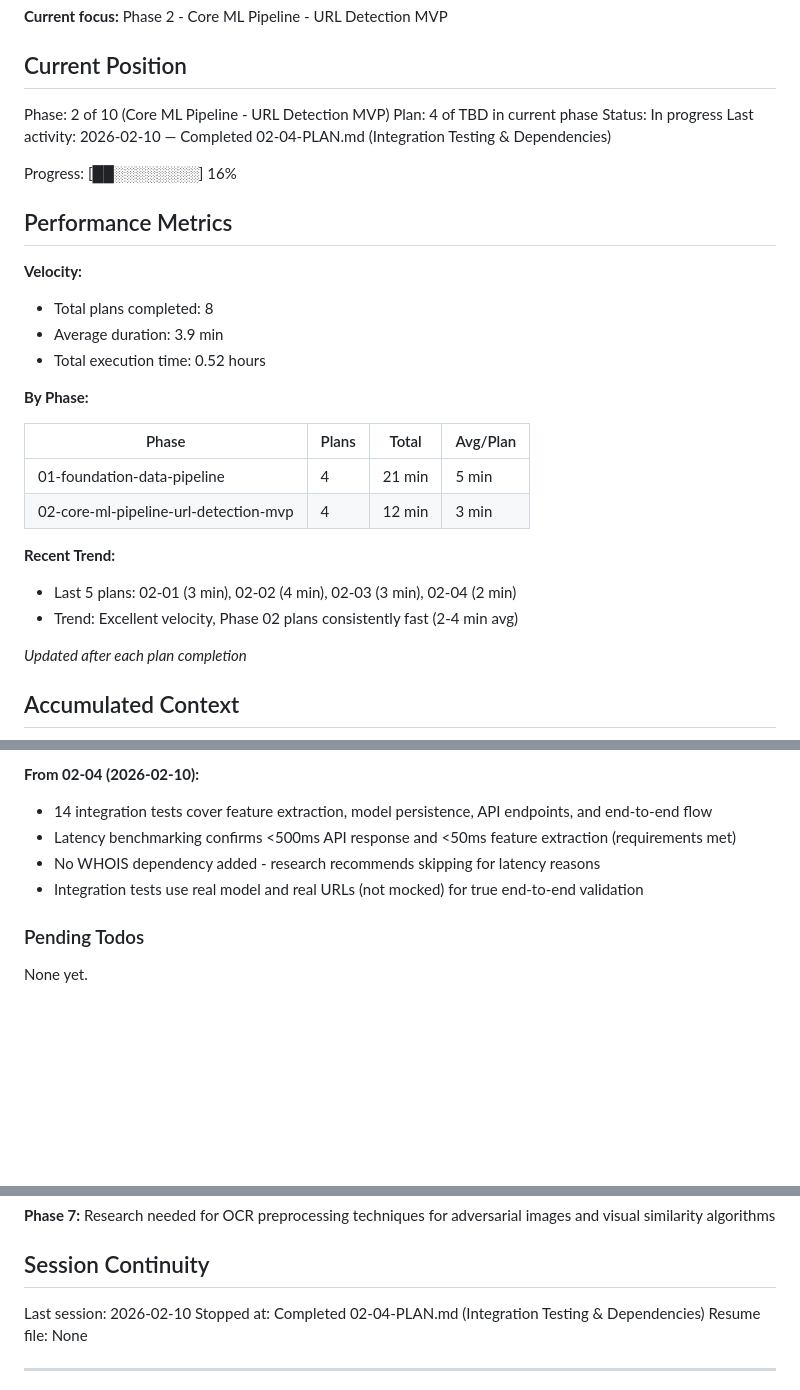
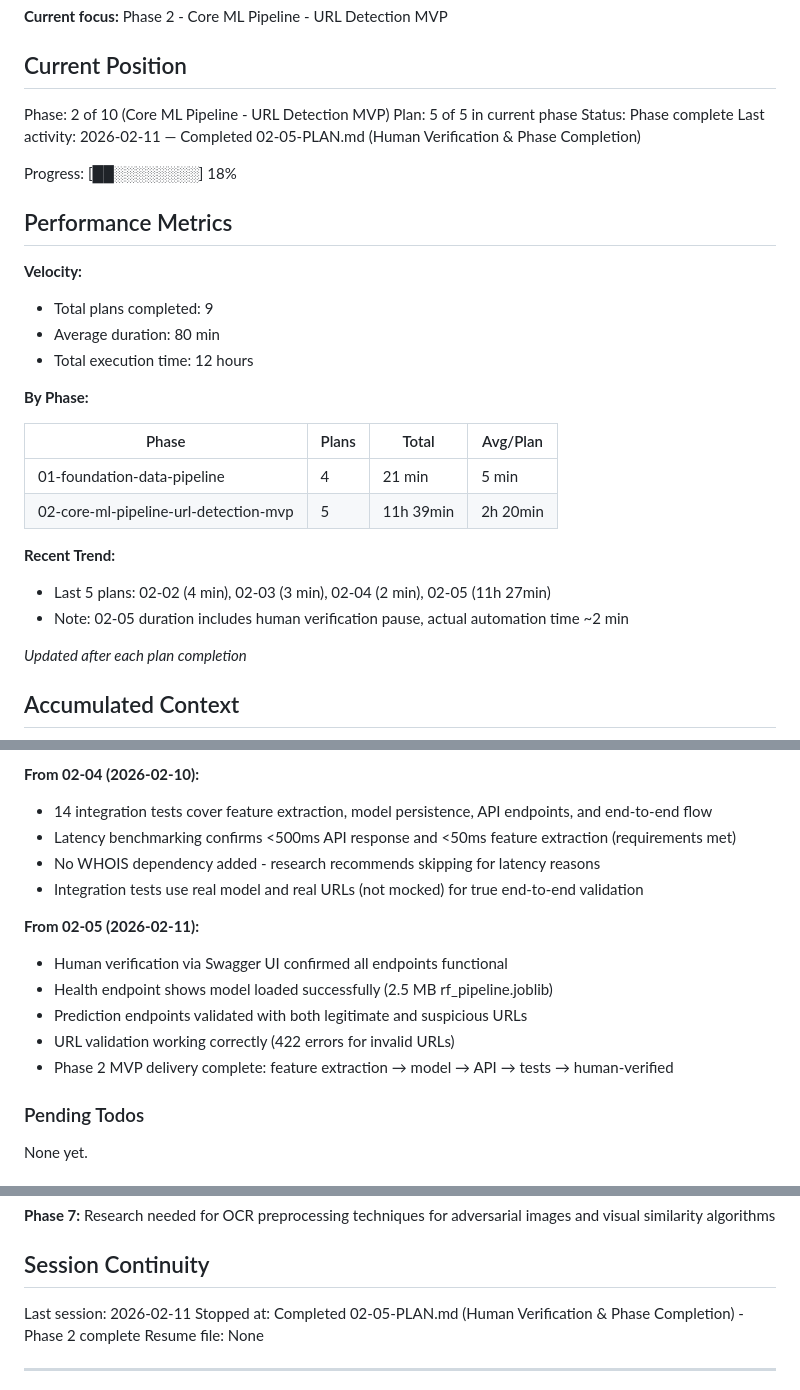
Before and after one commit to H4ck1nGPr13sT/phishguard, a Markdown page: .planning/STATE.md, 3 parts joined by grey strips. Drawn GitHub-style; blank space fills up the shorter version.

Commit message:
docs(02-05): complete Human Verification & Phase Completion plan
Tasks completed: 2/2
- Start API server for verification
- Human verification checkpoint (approved via Swagger UI)

Phase 2 Complete:
- Feature extraction (30+ features)
- Random Forest model (96.14% OOB accuracy)
- FastAPI REST API operational
- 14 integration tests passing
- Human-verified via Swagger UI

SUMMARY: .planning/phases/02-core-ml-pipeline-url-detection-mvp/02-05-SUMMARY.md

Co-Authored-By: Claude Opus 4.5 <noreply@anthropic.com>

```diff
--- a/.planning/STATE.md
+++ b/.planning/STATE.md
@@ -11,29 +11,29 @@ See: .planning/PROJECT.md (updated 2026-02-09)
 ## Current Position
 
 Phase: 2 of 10 (Core ML Pipeline - URL Detection MVP)
-Plan: 4 of TBD in current phase
-Status: In progress
-Last activity: 2026-02-10 — Completed 02-04-PLAN.md (Integration Testing & Dependencies)
+Plan: 5 of 5 in current phase
+Status: Phase complete
+Last activity: 2026-02-11 — Completed 02-05-PLAN.md (Human Verification & Phase Completion)
 
-Progress: [██░░░░░░░░] 16%
+Progress: [██░░░░░░░░] 18%
 
 ## Performance Metrics
 
 **Velocity:**
-- Total plans completed: 8
-- Average duration: 3.9 min
-- Total execution time: 0.52 hours
+- Total plans completed: 9
+- Average duration: 80 min
+- Total execution time: 12 hours
 
 **By Phase:**
 
 | Phase | Plans | Total | Avg/Plan |
 |-------|-------|-------|----------|
 | 01-foundation-data-pipeline | 4 | 21 min | 5 min |
-| 02-core-ml-pipeline-url-detection-mvp | 4 | 12 min | 3 min |
+| 02-core-ml-pipeline-url-detection-mvp | 5 | 11h 39min | 2h 20min |
 
 **Recent Trend:**
-- Last 5 plans: 02-01 (3 min), 02-02 (4 min), 02-03 (3 min), 02-04 (2 min)
-- Trend: Excellent velocity, Phase 02 plans consistently fast (2-4 min avg)
+- Last 5 plans: 02-02 (4 min), 02-03 (3 min), 02-04 (2 min), 02-05 (11h 27min)
+- Note: 02-05 duration includes human verification pause, actual automation time ~2 min
 
 *Updated after each plan completion*
 
@@ -100,6 +100,13 @@ Recent decisions affecting current work:
 - No WHOIS dependency added - research recommends skipping for latency reasons
 - Integration tests use real model and real URLs (not mocked) for true end-to-end validation
 
+**From 02-05 (2026-02-11):**
+- Human verification via Swagger UI confirmed all endpoints functional
+- Health endpoint shows model loaded successfully (2.5 MB rf_pipeline.joblib)
+- Prediction endpoints validated with both legitimate and suspicious URLs
+- URL validation working correctly (422 errors for invalid URLs)
+- Phase 2 MVP delivery complete: feature extraction → model → API → tests → human-verified
+
 ### Pending Todos
 
 None yet.
@@ -119,8 +126,8 @@ None yet.
 
 ## Session Continuity
 
-Last session: 2026-02-10
-Stopped at: Completed 02-04-PLAN.md (Integration Testing & Dependencies)
+Last session: 2026-02-11
+Stopped at: Completed 02-05-PLAN.md (Human Verification & Phase Completion) - Phase 2 complete
 Resume file: None
 
 ---
```
Also changed, not shown: other parts of .planning/STATE.md (+1 -1 lines), 1 other file.
